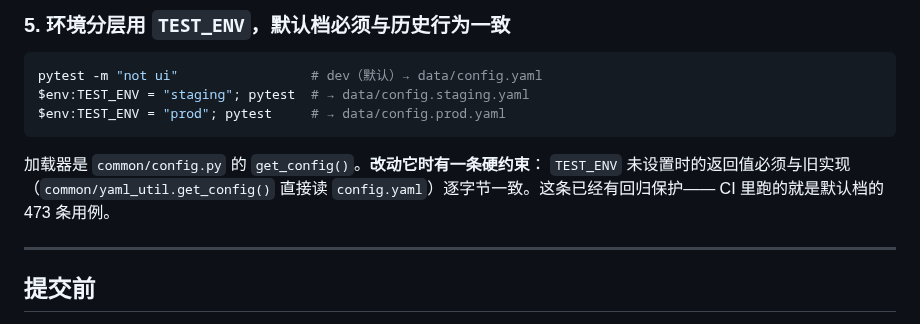
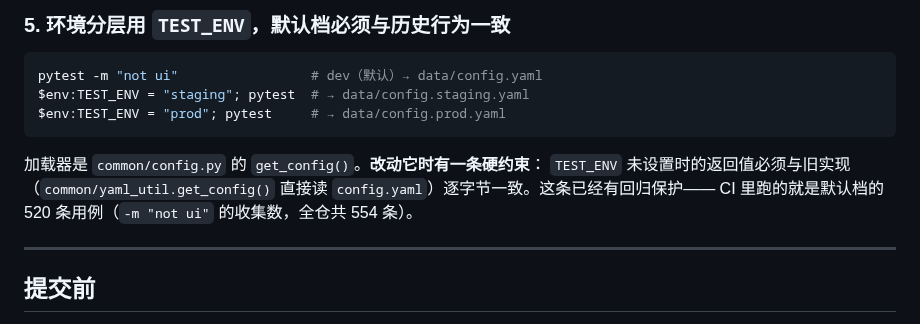
Before and after one commit to lefan17/auto-test-demo, a Markdown page: CONTRIBUTING.md, the part around the change. Rendered like a GitHub page.

```diff
--- a/CONTRIBUTING.md
+++ b/CONTRIBUTING.md
@@ -87,7 +87,7 @@ $env:TEST_ENV = "prod"; pytest     # → data/config.prod.yaml
 加载器是 `common/config.py` 的 `get_config()`。**改动它时有一条硬约束**：
 `TEST_ENV` 未设置时的返回值必须与旧实现（`common/yaml_util.get_config()`
 直接读 `config.yaml`）逐字节一致。这条已经有回归保护——
-CI 里跑的就是默认档的 473 条用例。
+CI 里跑的就是默认档的 520 条用例（`-m "not ui"` 的收集数，全仓共 554 条）。
 
 ---
 
```
Also changed, not shown: README.md (+18 -12 lines).
